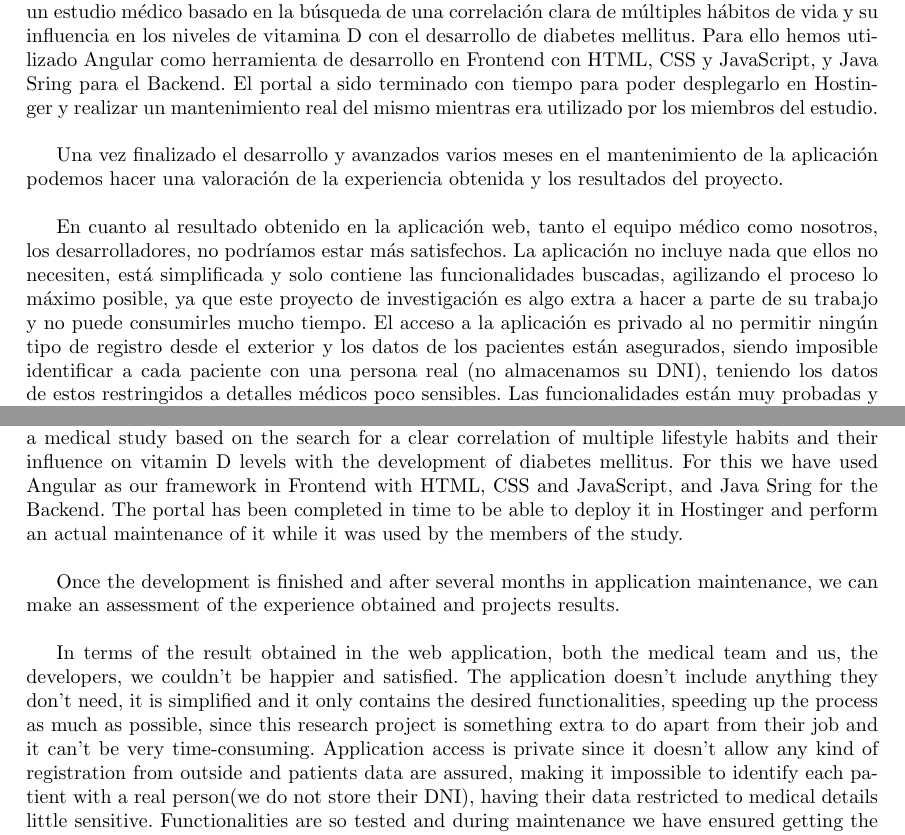
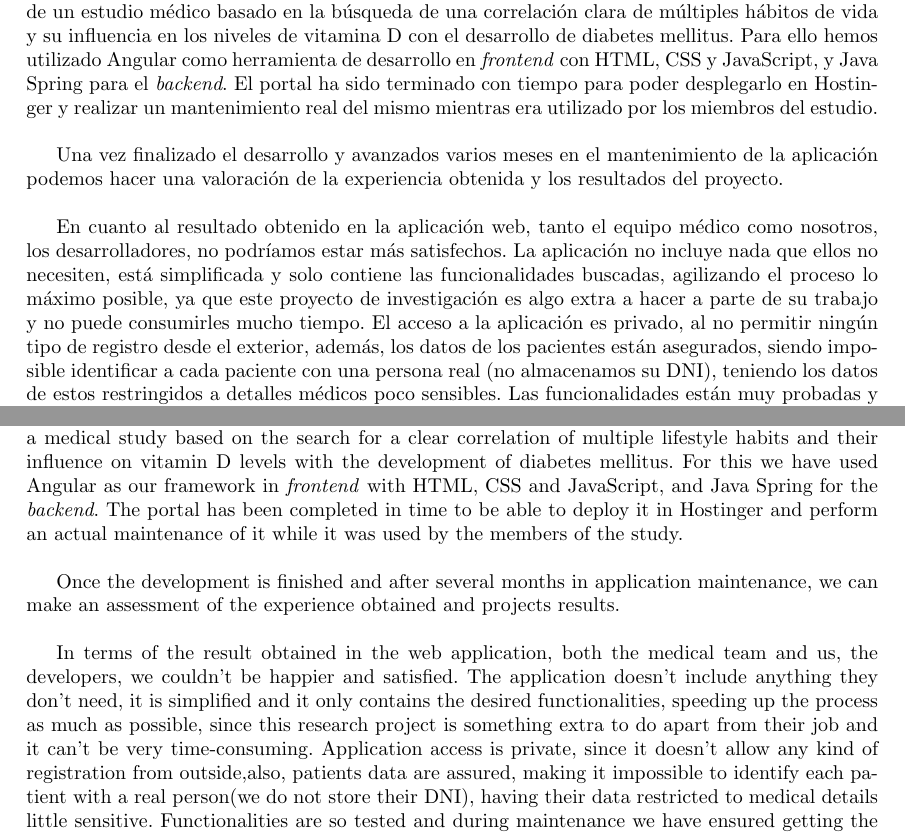
Before and after one commit to myscel/tfg-estudio-medico-memoria, a LaTeX thesis (memoria/main.tex, which reads memoria/chapters/conclusiones/conclusiones.tex, memoria/chapters/conclusiones/conclusions.tex): two parts of pages 48 and 50 of 53, joined at a grey line, cut so that both start at the same text. Compiled offline with pdfLaTeX.

Commit message:
conclusiones y despliegue revisados

```diff
--- a/memoria/chapters/conclusiones/conclusiones.tex
+++ b/memoria/chapters/conclusiones/conclusiones.tex
@@ -1,11 +1,11 @@
 \chapter{Conclusiones y Trabajo Futuro}
     \section{Conclusiones}
-    En este proyecto hemos abordado el desarrollo de un portal web para la recopilación de datos de un estudio médico basado en la búsqueda de una correlación clara de múltiples hábitos de vida y su influencia en los niveles de vitamina D con el desarrollo de diabetes mellitus. Para ello hemos utilizado Angular como herramienta de desarrollo en Frontend con HTML, CSS y JavaScript, y Java Sring para el Backend. El portal a sido terminado con tiempo para poder desplegarlo en Hostinger y realizar un mantenimiento real del mismo mientras era utilizado por los miembros del estudio. \newline
+    En este proyecto hemos abordado el desarrollo de un portal web para la recopilación de datos de un estudio médico basado en la búsqueda de una correlación clara de múltiples hábitos de vida y su influencia en los niveles de vitamina D con el desarrollo de diabetes mellitus. Para ello hemos utilizado Angular como herramienta de desarrollo en \textit{frontend} con HTML, CSS y JavaScript, y Java Spring para el \textit{backend}. El portal ha sido terminado con tiempo para poder desplegarlo en Hostinger y realizar un mantenimiento real del mismo mientras era utilizado por los miembros del estudio. \newline
 
     Una vez finalizado el desarrollo y avanzados varios meses en el mantenimiento de la aplicación podemos hacer una valoración de la experiencia obtenida y los resultados del proyecto.
     \newline
 
-    En cuanto al resultado obtenido en la aplicación web, tanto el equipo médico como nosotros, los desarrolladores, no podríamos estar más satisfechos. La aplicación no incluye nada que ellos no necesiten, está simplificada y solo contiene las funcionalidades buscadas, agilizando el proceso lo máximo posible, ya que este proyecto de investigación es algo extra a hacer a parte de su trabajo y no puede consumirles mucho tiempo.   El acceso a la aplicación es privado al no permitir ningún tipo de registro desde el exterior y los datos de los pacientes están asegurados, siendo imposible identificar a cada paciente con una persona real (no almacenamos su DNI), teniendo los datos de estos restringidos a detalles médicos poco sensibles. Las funcionalidades están muy probadas y durante el mantenimiento nos hemos asegurado de conseguir las funcionalidades lo más intuitivas y con prevención de errores posible.
+    En cuanto al resultado obtenido en la aplicación web, tanto el equipo médico como nosotros, los desarrolladores, no podríamos estar más satisfechos. La aplicación no incluye nada que ellos no necesiten, está simplificada y solo contiene las funcionalidades buscadas, agilizando el proceso lo máximo posible, ya que este proyecto de investigación es algo extra a hacer a parte de su trabajo y no puede consumirles mucho tiempo.   El acceso a la aplicación es privado, al no permitir ningún tipo de registro desde el exterior, además, los datos de los pacientes están asegurados, siendo imposible identificar a cada paciente con una persona real (no almacenamos su DNI), teniendo los datos de estos restringidos a detalles médicos poco sensibles. Las funcionalidades están muy probadas y durante el mantenimiento nos hemos asegurado de conseguir las funcionalidades lo más intuitivas y con prevención de errores posible.
     \newline
 
     Por otro lado, este proyecto nos ha aportado una buena experiencia en tecnologías que dominábamos poco o nada en muchos casos. Nos ha servido de experiencia profesional con un cliente real y nos ha permitido explorar el despliegue y mantenimiento de una aplicación, un terreno totalmente inexplorado durante la carrera universitaria.
--- a/memoria/chapters/conclusiones/conclusions.tex
+++ b/memoria/chapters/conclusiones/conclusions.tex
@@ -3,11 +3,11 @@
 
 \section*{8.1. Conclusions}
 \addcontentsline{toc}{section}{8.1. Conclusions}
-    In this project we have addressed the development of a web portal for data collection from a medical study based on the search for a clear correlation of multiple lifestyle habits and their influence on vitamin D levels with the development of diabetes mellitus. For this we have used Angular as our framework in Frontend with HTML, CSS and JavaScript, and Java Sring for the Backend. The portal has been completed in time to be able to deploy it in Hostinger and perform an actual maintenance of it while it was used by the members of the study.\newline
+    In this project we have addressed the development of a web portal for data collection from a medical study based on the search for a clear correlation of multiple lifestyle habits and their influence on vitamin D levels with the development of diabetes mellitus. For this we have used Angular as our framework in \textit{frontend} with HTML, CSS and JavaScript, and Java Spring for the \textit{backend}. The portal has been completed in time to be able to deploy it in Hostinger and perform an actual maintenance of it while it was used by the members of the study.\newline
 
     Once the development is finished and after several months in application maintenance, we can make an assessment of the experience obtained  and projects results. \newline
 
-    In terms of the result obtained in the web application, both the medical team and us, the developers, we couldn't be happier and satisfied. The application doesn't include anything they don't need, it is simplified and it only contains the desired functionalities, speeding up the process as much as possible, since this research project is something extra to do apart from their job and it can't be very time-consuming. Application access is private since it doesn't allow any kind of registration from outside and patients data are assured, making it impossible to identify each patient with a real person(we do not store their DNI), having their data restricted  to medical details little sensitive. Functionalities are so tested and during maintenance we have ensured getting the functionalities as intuitive and with error prevention as possible. \newline
+    In terms of the result obtained in the web application, both the medical team and us, the developers, we couldn't be happier and satisfied. The application doesn't include anything they don't need, it is simplified and it only contains the desired functionalities, speeding up the process as much as possible, since this research project is something extra to do apart from their job and it can't be very time-consuming. Application access is private, since it doesn't allow any kind of registration from outside,also, patients data are assured, making it impossible to identify each patient with a real person(we do not store their DNI), having their data restricted  to medical details little sensitive. Functionalities are so tested and during maintenance we have ensured getting the functionalities as intuitive and with error prevention as possible. \newline
 
     On the other hand, this project has given us a great experience in technologies that we master little or nothing in many cases. It has given us professional experience with a real client and has allowed us to explore the deployment and maintenance of an application, a completely unexplored field during the university career. \newline
 
```
Also changed, not shown: memoria/chapters/despliegue.tex (+1 -1 lines), memoria/chapters/conclusiones/conclusiones.tex (6 more changed lines), memoria/chapters/conclusiones/conclusions.tex (2 more changed lines).
